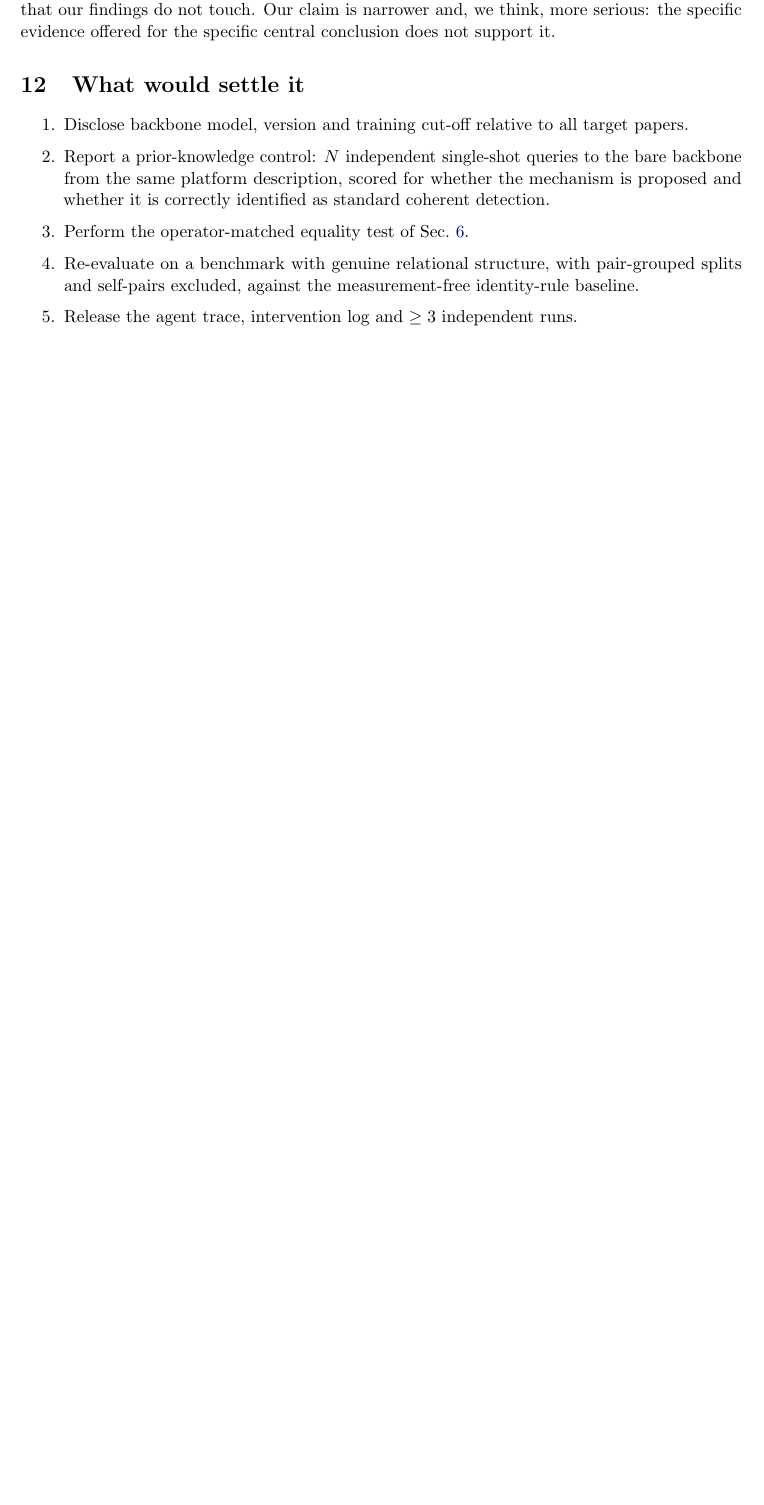
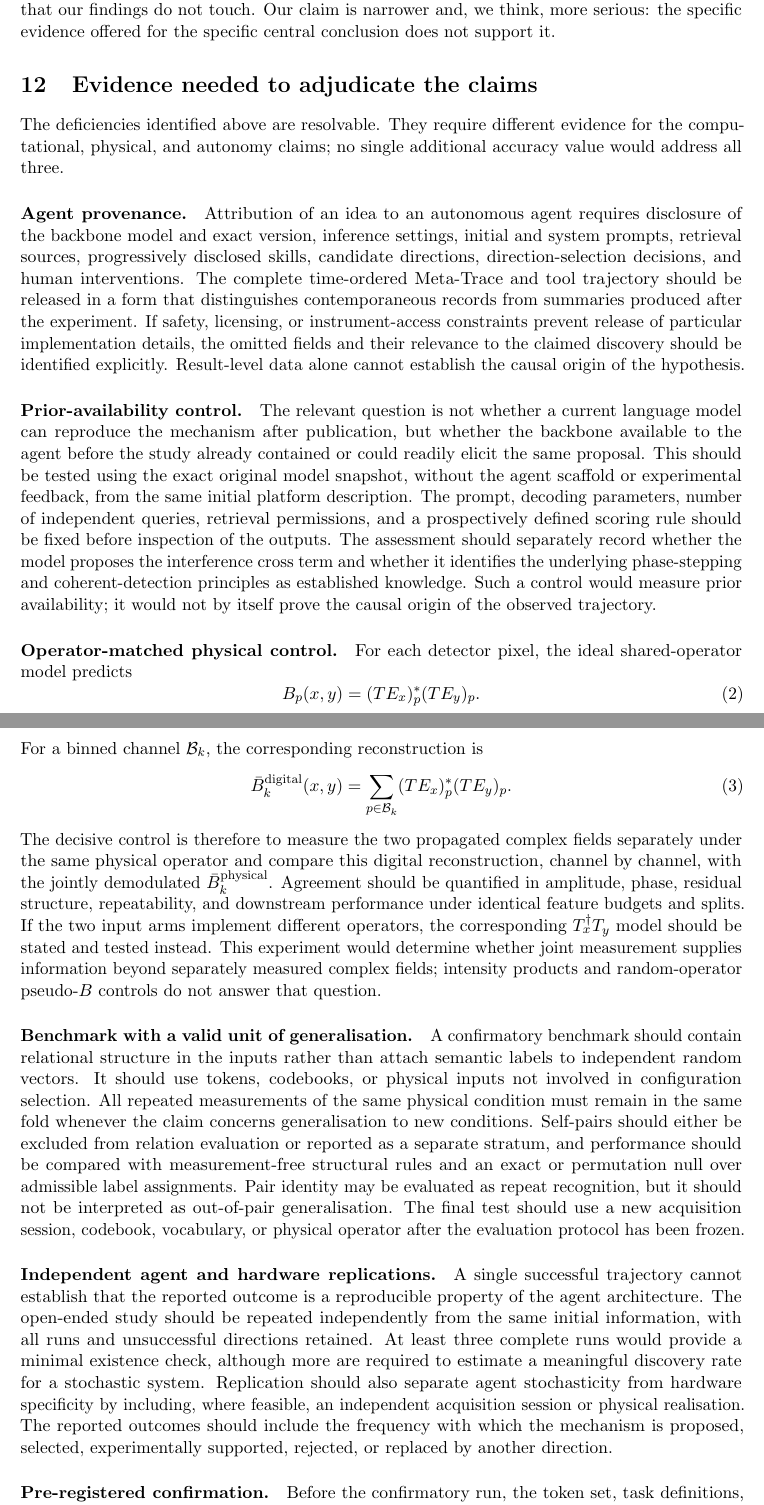
Before and after one commit to SII-WANGZJ/Nullius, a LaTeX paper (paper/audit.tex): part of page 10 of 11 before the commit and two parts of pages 10 and 11 of 12 after it, the two joined at a grey line, cut so that both start at the same text, the shorter picture padded with empty space. Compiled offline with pdfLaTeX.

Commit message:
Expand adjudication section; add Discussion, Scope, and search-space table
Replaces the placeholder list with layered evidence requirements for the
computational, physical, and autonomy claims, and adds graded attribution so
'discovery' is not treated as a binary label. Adds a root .gitignore that
keeps the authors' deposit out of this repository; it is not redistributed.

Co-Authored-By: Claude Opus 5 (1M context) <noreply@anthropic.com>

```diff
--- a/paper/audit.tex
+++ b/paper/audit.tex
@@ -596,21 +596,90 @@ engineering result that our findings do not touch. Our claim is narrower and,
 we think, more serious: the specific evidence offered for the specific central
 conclusion does not support it.
 
-\section{What would settle it}
+\section{Evidence needed to adjudicate the claims}
 \label{sec:settle}
 
-% TODO: expand each into 2--3 sentences.
-\begin{enumerate}\itemsep2pt
-  \item Disclose backbone model, version and training cut-off relative to all
-        target papers.
-  \item Report a prior-knowledge control: $N$ independent single-shot queries
-        to the bare backbone from the same platform description, scored for
-        whether the mechanism is proposed and whether it is correctly
-        identified as standard coherent detection.
-  \item Perform the operator-matched equality test of Sec.~\ref{sec:operator}.
-  \item Re-evaluate on a benchmark with genuine relational structure, with
-        pair-grouped splits and self-pairs excluded, against the
-        measurement-free identity-rule baseline.
-  \item Release the agent trace, intervention log and $\geq 3$ independent
-        runs.
-\end{enumerate}
+The deficiencies identified above are resolvable. They require different
+evidence for the computational, physical, and autonomy claims; no single
+additional accuracy value would address all three.
+
+\paragraph{Agent provenance.}
+Attribution of an idea to an autonomous agent requires disclosure of the
+backbone model and exact version, inference settings, initial and system
+prompts, retrieval sources, progressively disclosed skills, candidate
+directions, direction-selection decisions, and human interventions. The
+complete time-ordered Meta-Trace and tool trajectory should be released in a
+form that distinguishes contemporaneous records from summaries produced
+after the experiment. If safety, licensing, or instrument-access constraints
+prevent release of particular implementation details, the omitted fields and
+their relevance to the claimed discovery should be identified explicitly.
+Result-level data alone cannot establish the causal origin of the hypothesis.
+
+\paragraph{Prior-availability control.}
+The relevant question is not whether a current language model can reproduce
+the mechanism after publication, but whether the backbone available to the
+agent before the study already contained or could readily elicit the same
+proposal. This should be tested using the exact original model snapshot,
+without the agent scaffold or experimental feedback, from the same initial
+platform description. The prompt, decoding parameters, number of independent
+queries, retrieval permissions, and a prospectively defined scoring rule
+should be fixed before inspection of the outputs. The assessment should
+separately record whether the model proposes the interference cross term and
+whether it identifies the underlying phase-stepping and coherent-detection
+principles as established knowledge. Such a control would measure prior
+availability; it would not by itself prove the causal origin of the observed
+trajectory.
+
+\paragraph{Operator-matched physical control.}
+For each detector pixel, the ideal shared-operator model predicts
+\begin{equation}
+ B_p(x,y)=(TE_x)_p^{*}(TE_y)_p .
+\end{equation}
+For a binned channel $\mathcal{B}_k$, the corresponding reconstruction is
+\begin{equation}
+ \bar B_k^{\mathrm{digital}}(x,y)
+ =
+ \sum_{p\in\mathcal{B}_k}
+ (TE_x)_p^{*}(TE_y)_p .
+\end{equation}
+The decisive control is therefore to measure the two propagated complex
+fields separately under the same physical operator and compare this digital
+reconstruction, channel by channel, with the jointly demodulated
+$\bar B_k^{\mathrm{physical}}$. Agreement should be quantified in amplitude,
+phase, residual structure, repeatability, and downstream performance under
+identical feature budgets and splits. If the two input arms implement
+different operators, the corresponding $T_x^{\dagger}T_y$ model should be
+stated and tested instead. This experiment would determine whether joint
+measurement supplies information beyond separately measured complex fields;
+intensity products and random-operator pseudo-$B$ controls do not answer that
+question.
+
+\paragraph{Benchmark with a valid unit of generalisation.}
+A confirmatory benchmark should contain relational structure in the inputs
+rather than attach semantic labels to independent random vectors. It should
+use tokens, codebooks, or physical inputs not involved in configuration
+selection. All repeated measurements of the same physical condition must
+remain in the same fold whenever the claim concerns generalisation to new
+conditions. Self-pairs should either be excluded from relation evaluation or
+reported as a separate stratum, and performance should be compared with
+measurement-free structural rules and an exact or permutation null over
+admissible label assignments. Pair identity may be evaluated as repeat
+recognition, but it should not be interpreted as out-of-pair generalisation.
+The final test should use a new acquisition session, codebook, vocabulary, or
+physical operator after the evaluation protocol has been frozen.
+
+\paragraph{Independent agent and hardware replications.}
+A single successful trajectory cannot establish that the reported outcome is
+a reproducible property of the agent architecture. The open-ended study
+should be repeated independently from the same initial information, with all
+runs and unsuccessful directions retained. At least three complete runs would
+provide a minimal existence check, although more are required to estimate a
+meaningful discovery rate for a stochastic system. Replication should also
+separate agent stochasticity from hardware specificity by including, where
+feasible, an independent acquisition session or physical realisation. The
+reported outcomes should include the frequency with which the mechanism is
+proposed, selected, experimentally supported, rejected, or replaced by
+another direction.
+
+\paragraph{Pre-registered confirmation.}
+Before the confirmatory run, the token set, task definitions, train--test
```
Also changed, not shown: paper/audit.pdf, paper/audit.tex (15 more changed lines), 2 other files.
